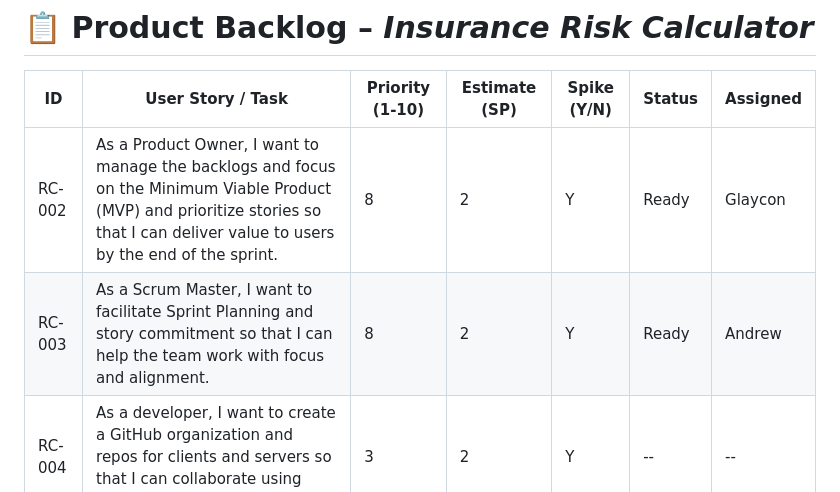
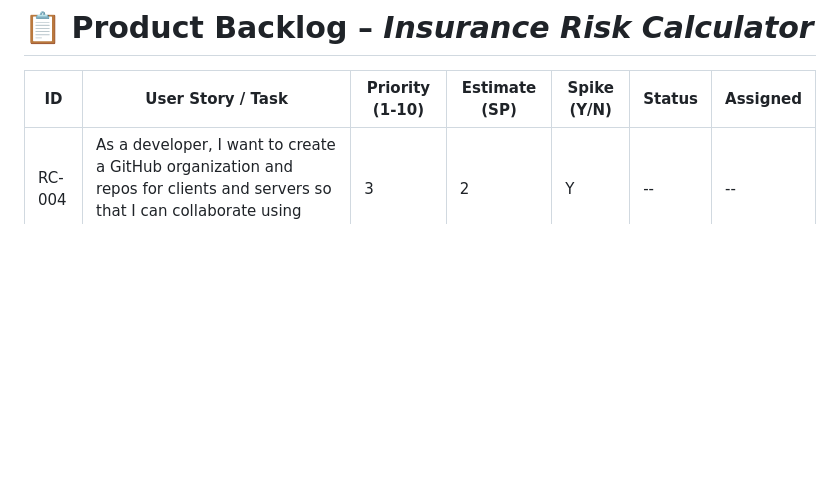
Before and after one commit to SpicyChalupas/Gtkeot-and-hirc-SC, a Markdown page: backlogs/product-backlog.md, the part around the change. GitHub-like rendering; blank space fills up the shorter version.

```diff
--- a/backlogs/product-backlog.md
+++ b/backlogs/product-backlog.md
@@ -8,8 +8,6 @@ permalink: /backlogs/product-backlog/
 
 | **ID** | **User Story / Task** | **Priority (1-10)** | **Estimate (SP)** | **Spike (Y/N)** | **Status** | **Assigned** |
 |--------|------------------------|--------------|--------------|------------|--------------|--------------|
-| RC-002 | As a Product Owner, I want to manage the backlogs and focus on the Minimum Viable Product (MVP) and prioritize stories so that I can deliver value to users by the end of the sprint. | 8 | 2 | Y | Ready | Glaycon |
-| RC-003 | As a Scrum Master, I want to facilitate Sprint Planning and story commitment so that I can help the team work with focus and alignment. | 8 | 2 | Y | Ready | Andrew |
 | RC-004 | As a developer, I want to create a GitHub organization and repos for clients and servers so that I can collaborate using centralized version control. | 3 | 2 | Y | -- | -- |
 | RC-005 | As a developer, I want to set up GitHub client and server repositories along with connected Azure Static Web App and Node.js servers so that I can deploy and test code collaboratively in the cloud. | 7 | 5 | Y | -- | -- |
 | RC-006 | As a user, I want a clean and welcoming home screen with instructions so that I can quickly understand how to use the application. | 7 | 3 | N | -- | -- |
```
